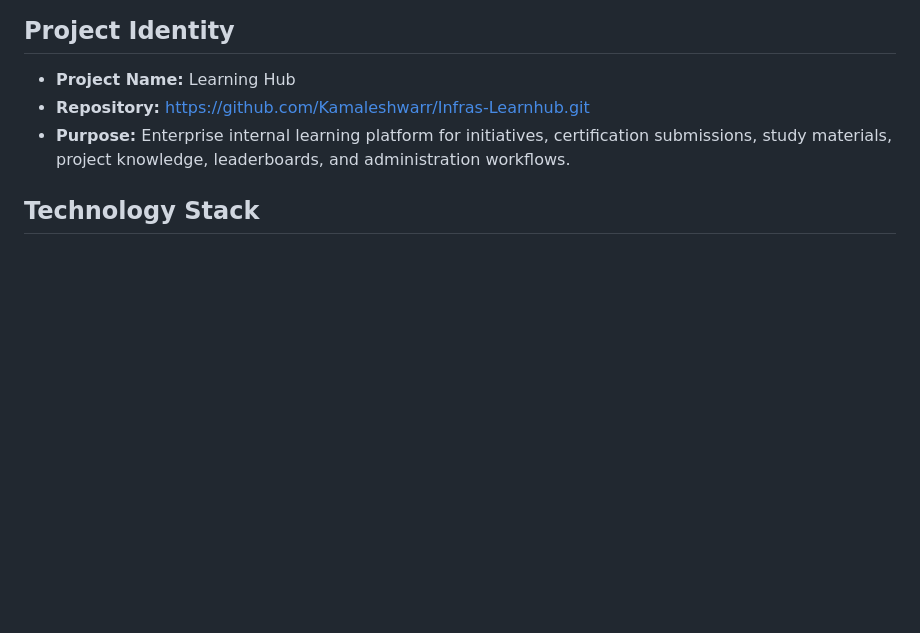
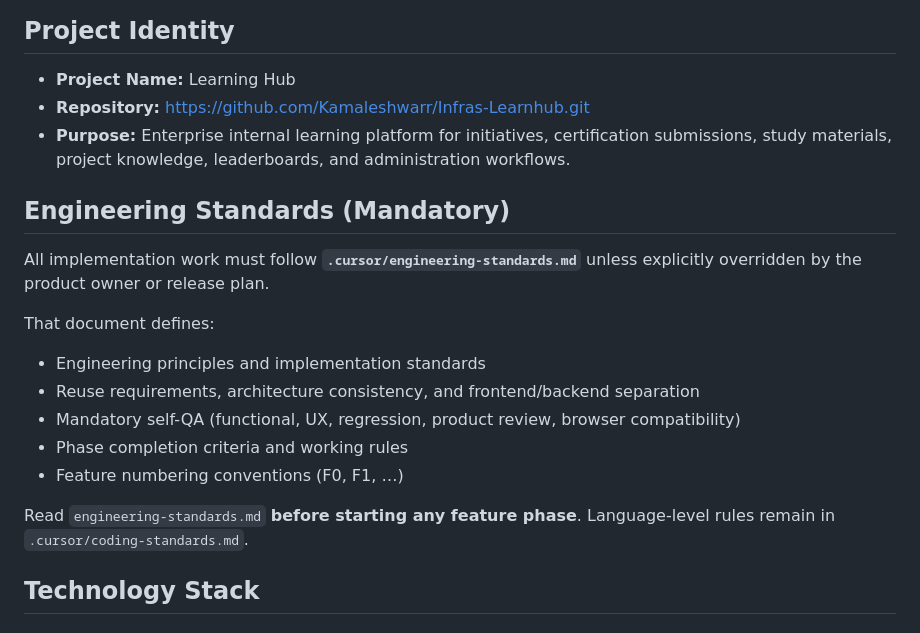
Before and after one commit to Kamaleshwarr/Infras-Learnhub, a Markdown page: .cursor/project-context.md, the part around the change. Rendered like a GitHub page; blank space fills up the shorter version.

```diff
--- a/.cursor/project-context.md
+++ b/.cursor/project-context.md
@@ -5,6 +5,20 @@
 - **Project Name:** Learning Hub
 - **Repository:** https://github.com/Kamaleshwarr/Infras-Learnhub.git
 - **Purpose:** Enterprise internal learning platform for initiatives, certification submissions, study materials, project knowledge, leaderboards, and administration workflows.
+
+## Engineering Standards (Mandatory)
+
+All implementation work must follow **`.cursor/engineering-standards.md`** unless explicitly overridden by the product owner or release plan.
+
+That document defines:
+
+- Engineering principles and implementation standards
+- Reuse requirements, architecture consistency, and frontend/backend separation
+- Mandatory self-QA (functional, UX, regression, product review, browser compatibility)
+- Phase completion criteria and working rules
+- Feature numbering conventions (F0, F1, …)
+
+Read `engineering-standards.md` **before starting any feature phase**. Language-level rules remain in `.cursor/coding-standards.md`.
 
 ## Technology Stack
 
```
Also changed, not shown: .cursor/engineering-standards.md (added, +285 -0 lines).
